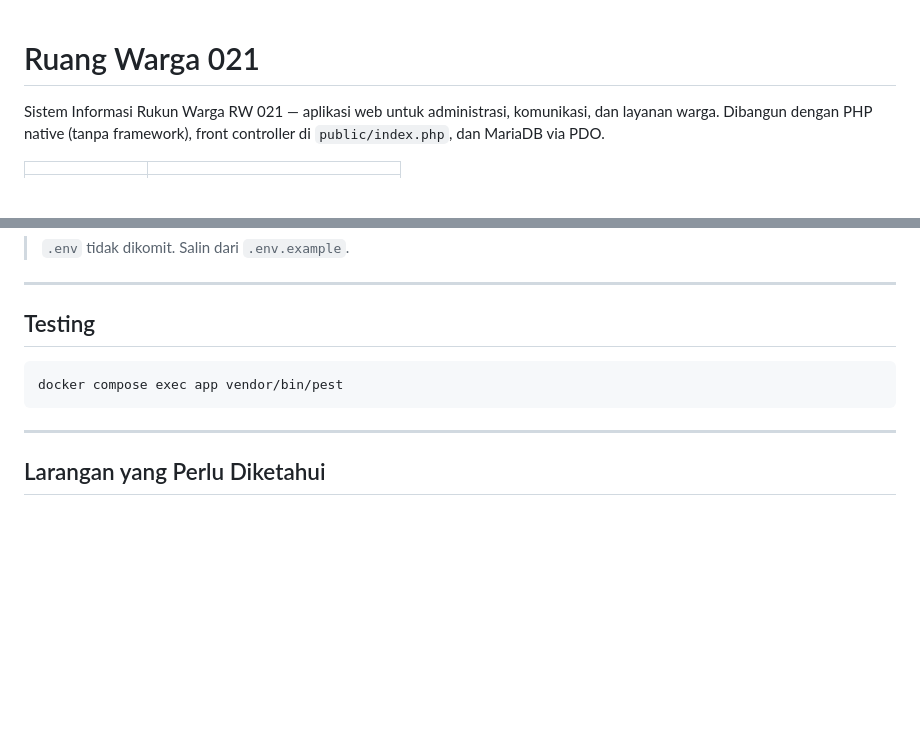
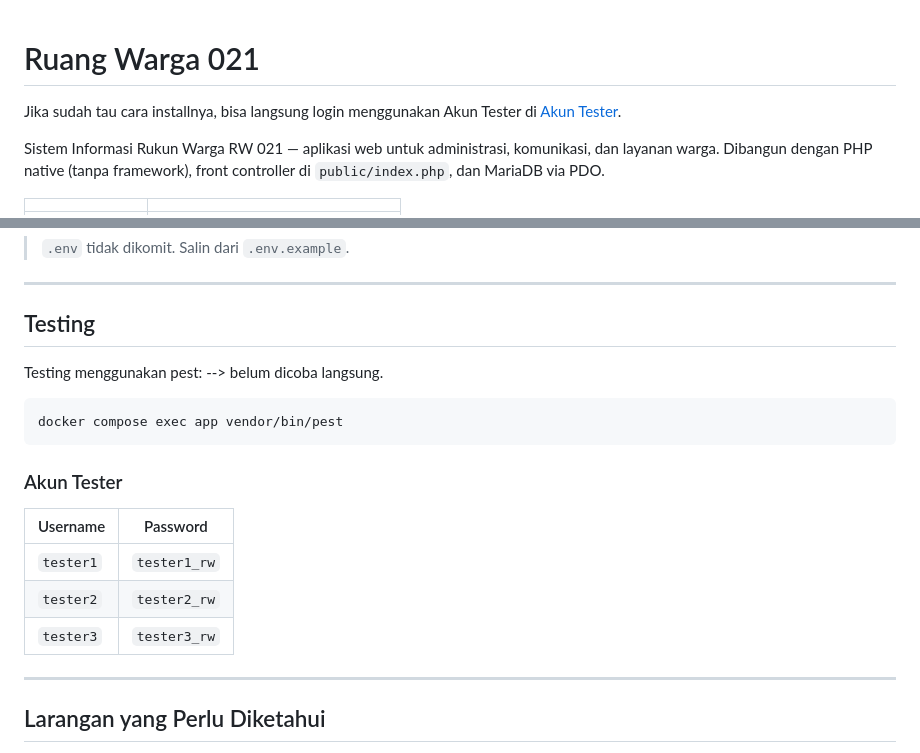
Before and after one commit to indrafetch09/ruang-warga-021, a Markdown page: README.md, 2 parts joined by grey strips. GitHub-like rendering; blank space fills up the shorter version.

Commit message:
update(docs): add tester account and updated documentation

````diff
--- a/README.md
+++ b/README.md
@@ -1,4 +1,6 @@
 # Ruang Warga 021
+
+Jika sudah tau cara installnya, bisa langsung login menggunakan Akun Tester di [Akun Tester](#akun-tester).
 
 Sistem Informasi Rukun Warga RW 021 — aplikasi web untuk administrasi,
 komunikasi, dan layanan warga. Dibangun dengan PHP native (tanpa framework),
@@ -139,9 +141,19 @@ Yang paling penting:
 
 ## Testing
 
+Testing menggunakan pest: --> belum dicoba langsung.
+
 ```bash
 docker compose exec app vendor/bin/pest
 ```
+
+### Akun Tester
+
+| Username  | Password     |
+| --------- | ------------ |
+| `tester1` | `tester1_rw` |
+| `tester2` | `tester2_rw` |
+| `tester3` | `tester3_rw` |
 
 ---
 
````
